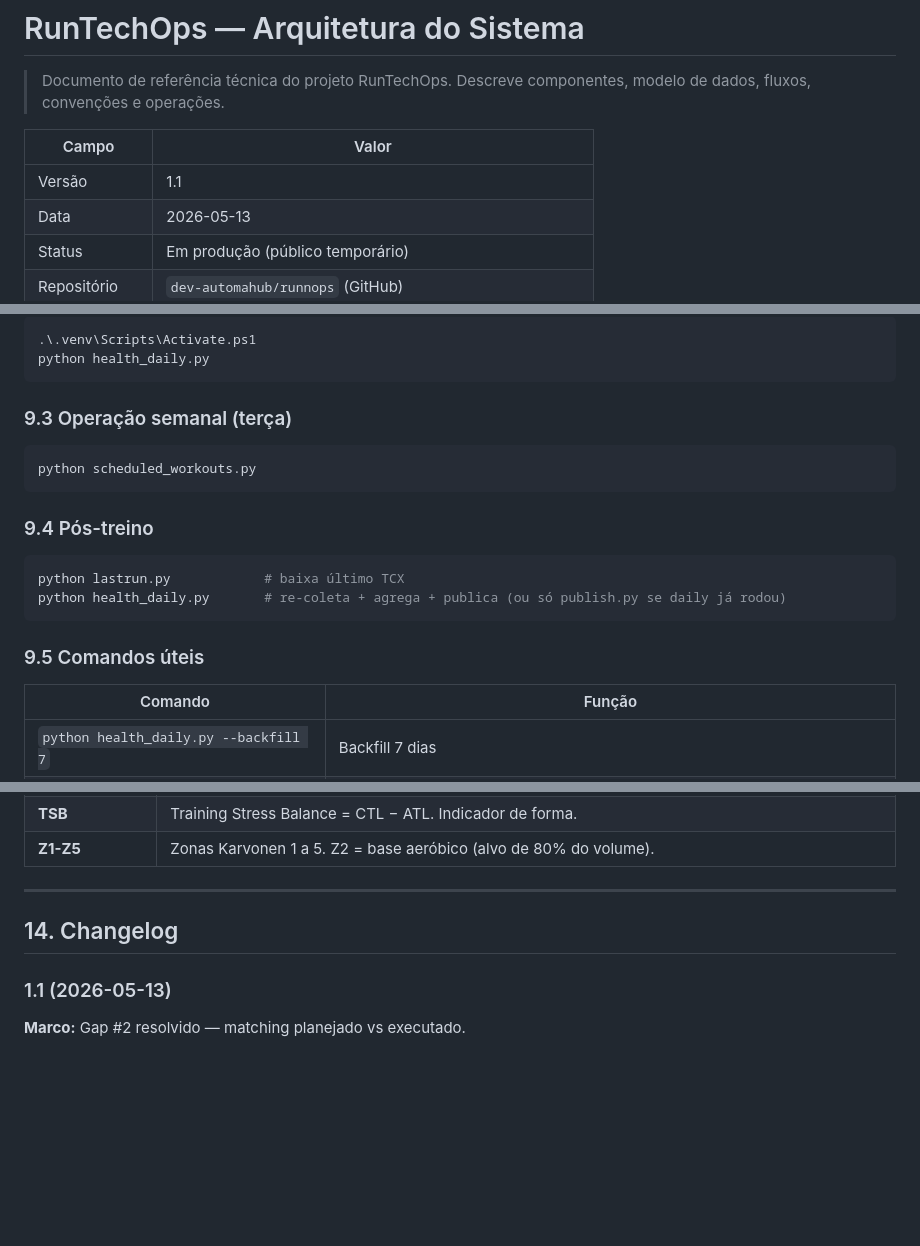
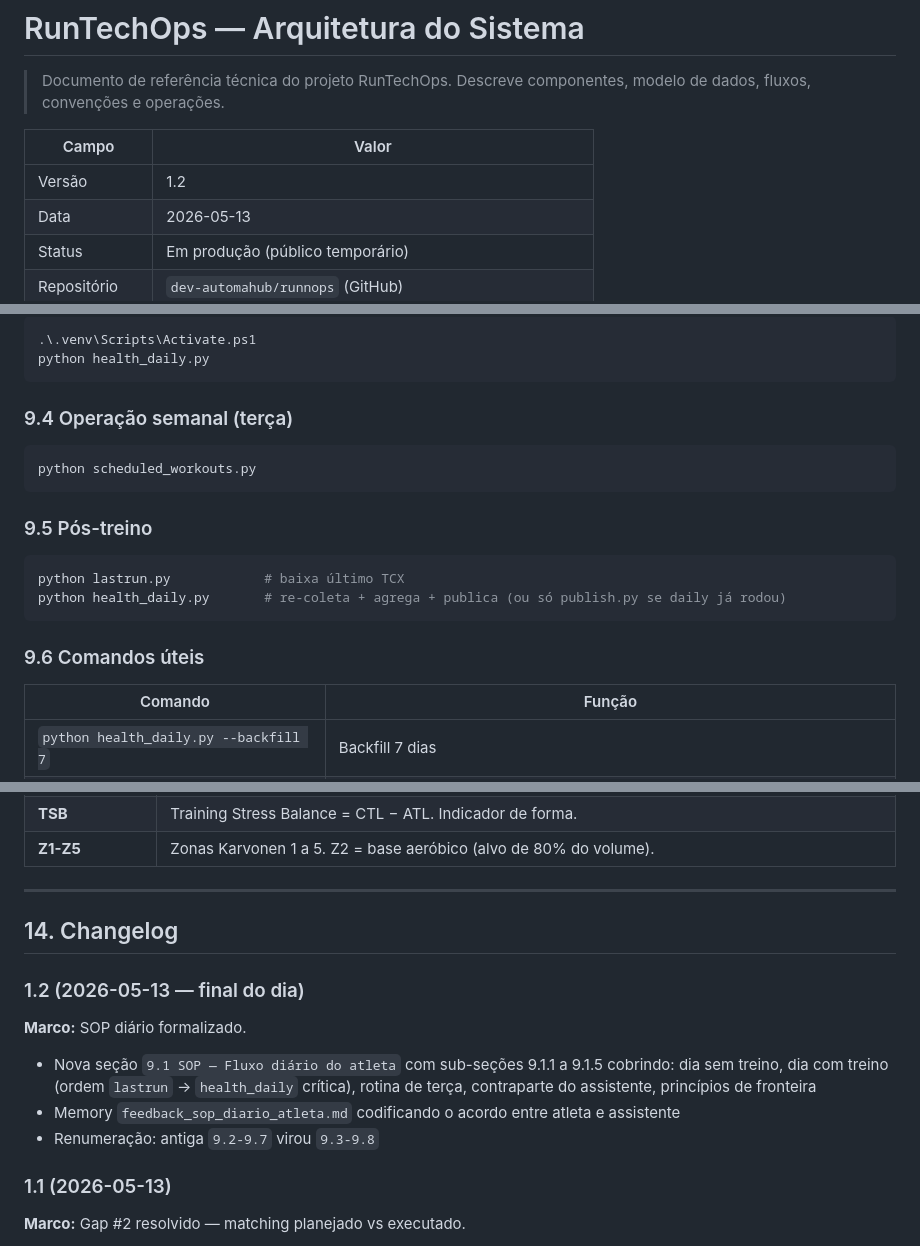
Before and after one commit to dev-automahub/runnops, a Markdown page: docs/ARCHITECTURE.md, 3 parts joined by grey strips. GitHub-like rendering; blank space fills up the shorter version.

````diff
--- a/docs/ARCHITECTURE.md
+++ b/docs/ARCHITECTURE.md
@@ -4,7 +4,7 @@
 
 | Campo | Valor |
 |---|---|
-| Versão | 1.1 |
+| Versão | 1.2 |
 | Data | 2026-05-13 |
 | Status | Em produção (público temporário) |
 | Repositório | `dev-automahub/runnops` (GitHub) |
@@ -536,20 +599,20 @@ pip install -r requirements.txt
 python health_daily.py
 ```
 
-### 9.3 Operação semanal (terça)
+### 9.4 Operação semanal (terça)
 
 ```powershell
 python scheduled_workouts.py
 ```
 
-### 9.4 Pós-treino
+### 9.5 Pós-treino
 
 ```powershell
 python lastrun.py            # baixa último TCX
 python health_daily.py       # re-coleta + agrega + publica (ou só publish.py se daily já rodou)
 ```
 
-### 9.5 Comandos úteis
+### 9.6 Comandos úteis
 
 | Comando | Função |
 |---|---|
@@ -702,6 +765,14 @@ Quando dashboard estabilizar (~1 semana sem mudanças visuais):
 
 ## 14. Changelog
 
+### 1.2 (2026-05-13 — final do dia)
+
+**Marco:** SOP diário formalizado.
+
+- Nova seção `9.1 SOP — Fluxo diário do atleta` com sub-seções 9.1.1 a 9.1.5 cobrindo: dia sem treino, dia com treino (ordem `lastrun` → `health_daily` crítica), rotina de terça, contraparte do assistente, princípios de fronteira
+- Memory `feedback_sop_diario_atleta.md` codificando o acordo entre atleta e assistente
+- Renumeração: antiga `9.2-9.7` virou `9.3-9.8`
+
 ### 1.1 (2026-05-13)
 
 **Marco:** Gap #2 resolvido — matching planejado vs executado.
````
Also changed, not shown: other parts of docs/ARCHITECTURE.md (+67 -4 lines).
